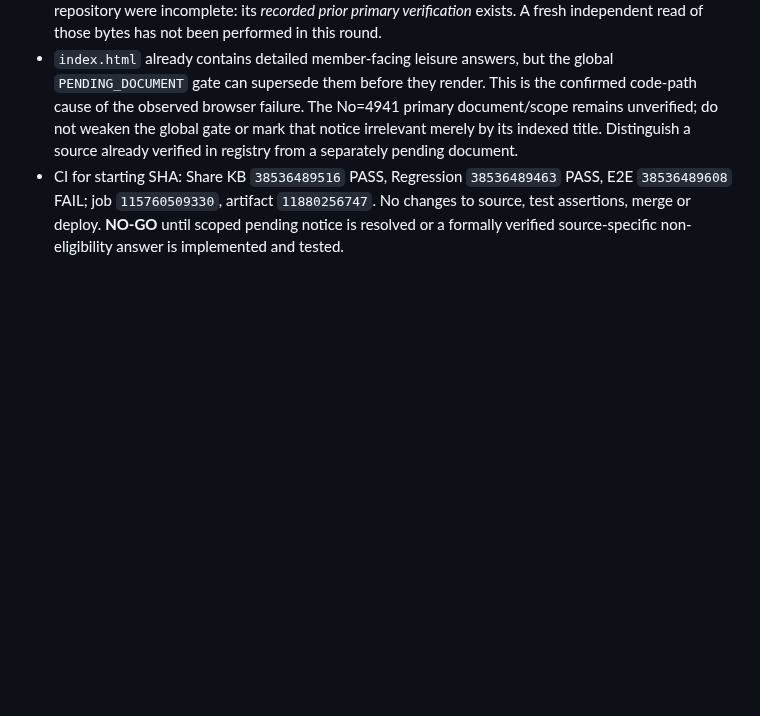
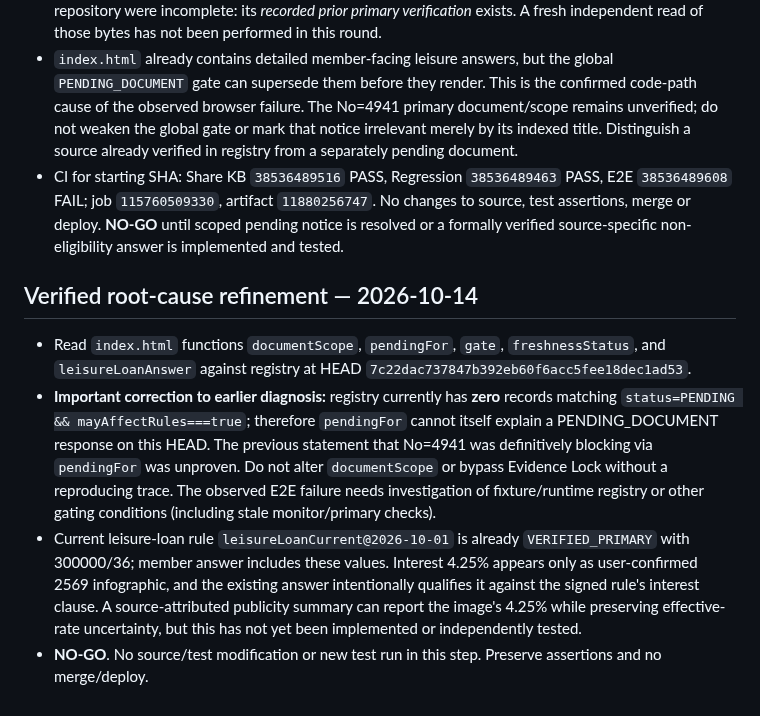
Before and after one commit to sayampreecha-ux/dlasavingcoop-member-assistant, a Markdown page: docs/pr136-loan-amendment-rule-gap-20261014.md, the part around the change. GitHub-like rendering; blank space fills up the shorter version.

Commit message:
docs: correct pendingFor root-cause attribution after registry inspection

```diff
--- a/docs/pr136-loan-amendment-rule-gap-20261014.md
+++ b/docs/pr136-loan-amendment-rule-gap-20261014.md
@@ -355,3 +355,10 @@ Verified branch HEAD `076db423c0cac37a7f283cf79f0e687bc336424d` (compare: identi
 - Rule `leisureLoanCurrent@2026-10-01` is `VERIFIED_PRIMARY` and already encodes max THB 300,000, max 36 installments, age 75, membership 12 months, continuous shares 12 installments, residual income 15%/THB 6,000, travel evidence 30 days, and collateral conditions. This aligns with the user-confirmed 2569 infographic. Prior descriptions saying the signed 2569 instrument was not in the repository were incomplete: its *recorded prior primary verification* exists. A fresh independent read of those bytes has not been performed in this round.
 - `index.html` already contains detailed member-facing leisure answers, but the global `PENDING_DOCUMENT` gate can supersede them before they render. This is the confirmed code-path cause of the observed browser failure. The No=4941 primary document/scope remains unverified; do not weaken the global gate or mark that notice irrelevant merely by its indexed title. Distinguish a source already verified in registry from a separately pending document.
 - CI for starting SHA: Share KB `38536489516` PASS, Regression `38536489463` PASS, E2E `38536489608` FAIL; job `115760509330`, artifact `11880256747`. No changes to source, test assertions, merge or deploy. **NO-GO** until scoped pending notice is resolved or a formally verified source-specific non-eligibility answer is implemented and tested.
+
+## Verified root-cause refinement — 2026-10-14
+
+- Read `index.html` functions `documentScope`, `pendingFor`, `gate`, `freshnessStatus`, and `leisureLoanAnswer` against registry at HEAD `7c22dac737847b392eb60f6acc5fee18dec1ad53`.
+- **Important correction to earlier diagnosis:** registry currently has **zero** records matching `status=PENDING && mayAffectRules===true`; therefore `pendingFor` cannot itself explain a PENDING_DOCUMENT response on this HEAD. The previous statement that No=4941 was definitively blocking via `pendingFor` was unproven. Do not alter `documentScope` or bypass Evidence Lock without a reproducing trace. The observed E2E failure needs investigation of fixture/runtime registry or other gating conditions (including stale monitor/primary checks).
+- Current leisure-loan rule `leisureLoanCurrent@2026-10-01` is already `VERIFIED_PRIMARY` with 300000/36; member answer includes these values. Interest 4.25% appears only as user-confirmed 2569 infographic, and the existing answer intentionally qualifies it against the signed rule's interest clause. A source-attributed publicity summary can report the image's 4.25% while preserving effective-rate uncertainty, but this has not yet been implemented or independently tested.
+- **NO-GO**. No source/test modification or new test run in this step. Preserve assertions and no merge/deploy.
```
